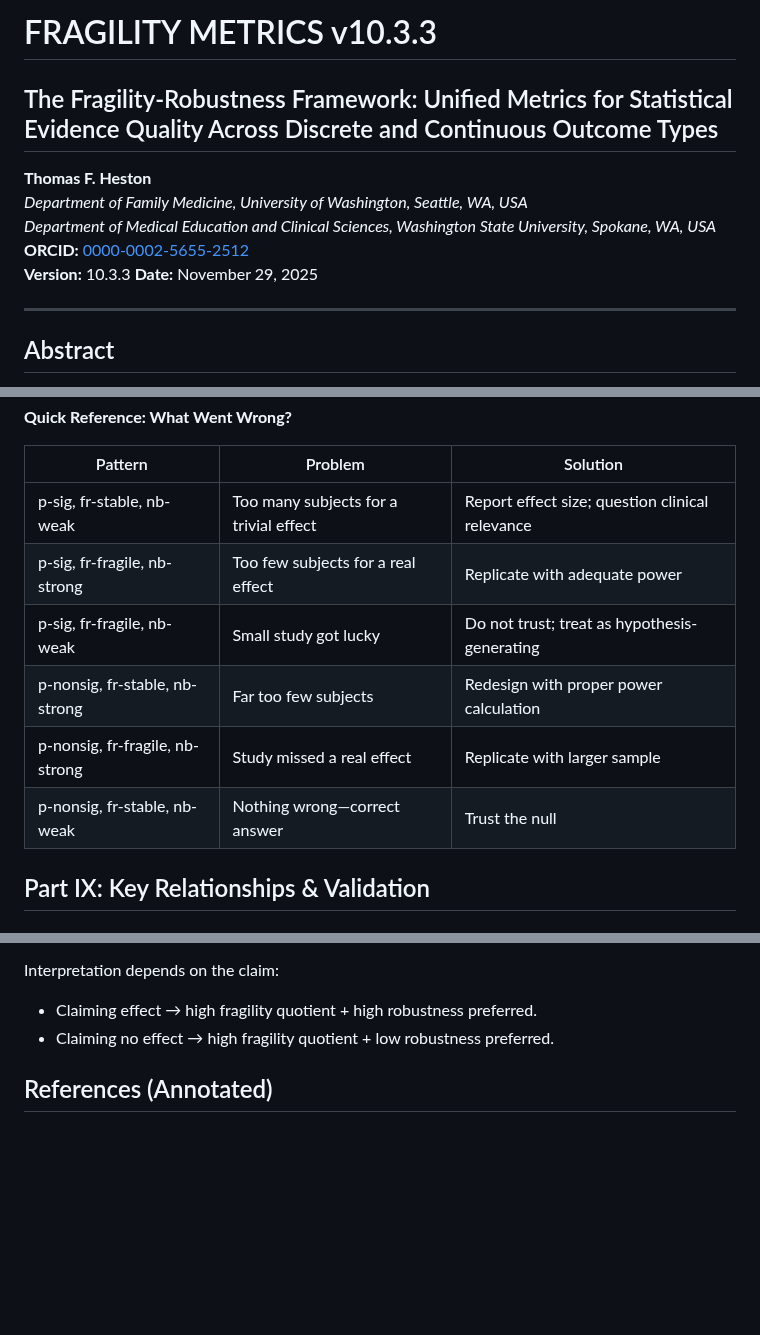
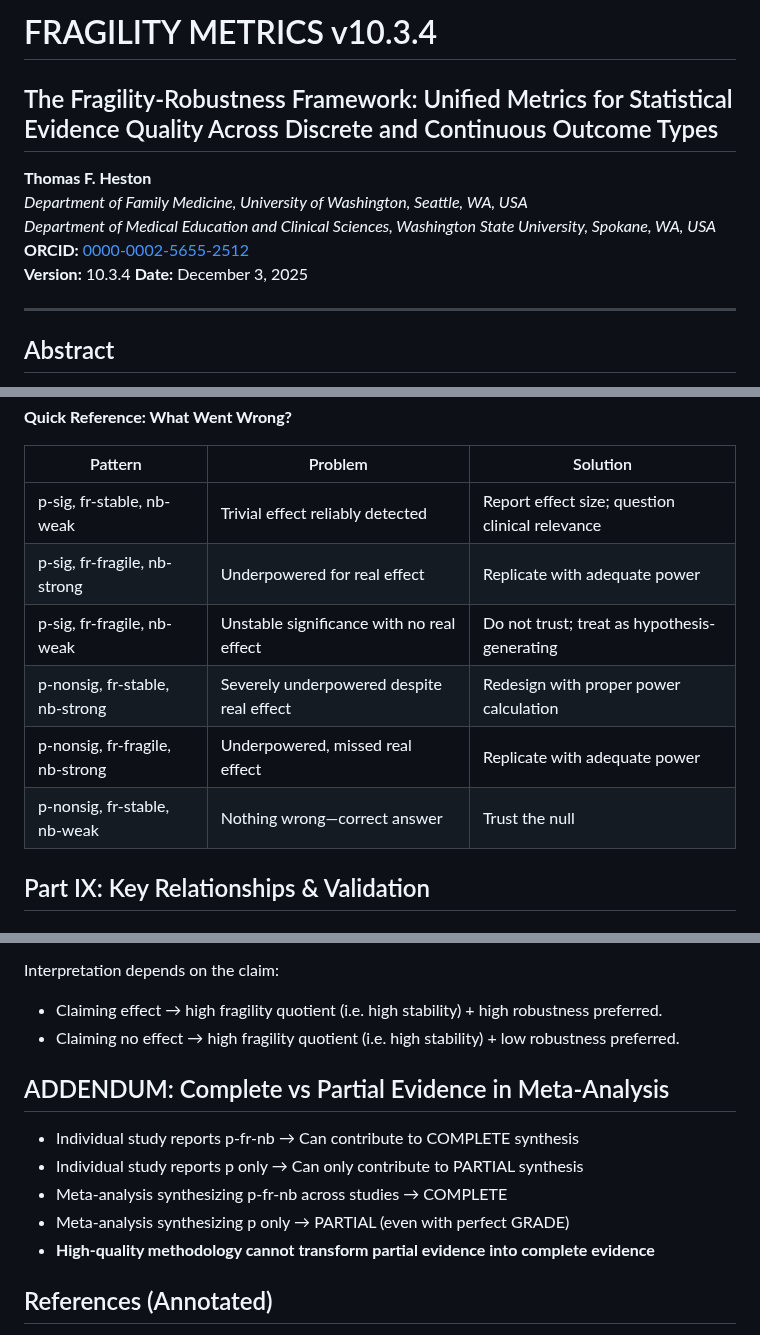
Before and after one commit to tomheston/fragility-metrics, a Markdown page: FRAGILITY_METRICS.md, 3 parts joined by grey strips. GitHub-like rendering; blank space fills up the shorter version.

```diff
--- a/FRAGILITY_METRICS.md
+++ b/FRAGILITY_METRICS.md
@@ -1,12 +1,12 @@
-# FRAGILITY METRICS v10.3.3
+# FRAGILITY METRICS v10.3.4
 
 ## The Fragility-Robustness Framework: Unified Metrics for Statistical Evidence Quality Across Discrete and Continuous Outcome Types
 **Thomas F. Heston**
 *Department of Family Medicine, University of Washington, Seattle, WA, USA*
 *Department of Medical Education and Clinical Sciences, Washington State University, Spokane, WA, USA*
 **ORCID:** [0000-0002-5655-2512](https://orcid.org/0000-0002-5655-2512)
-**Version:** 10.3.3
-**Date:** November 29, 2025
+**Version:** 10.3.4
+**Date:** December 3, 2025
 
 ---
 
@@ -789,13 +789,12 @@ Strong robustness (far from null):   RQ >  0.227
 
 | Pattern | Problem | Solution |
 |---------|---------|----------|
-| p-sig, fr-stable, nb-weak | Too many subjects for a trivial effect | Report effect size; question clinical relevance |
-| p-sig, fr-fragile, nb-strong | Too few subjects for a real effect | Replicate with adequate power |
-| p-sig, fr-fragile, nb-weak | Small study got lucky | Do not trust; treat as hypothesis-generating |
-| p-nonsig, fr-stable, nb-strong | Far too few subjects | Redesign with proper power calculation |
-| p-nonsig, fr-fragile, nb-strong | Study missed a real effect | Replicate with larger sample |
+| p-sig, fr-stable, nb-weak | Trivial effect reliably detected | Report effect size; question clinical relevance |
+| p-sig, fr-fragile, nb-strong | Underpowered for real effect | Replicate with adequate power |
+| p-sig, fr-fragile, nb-weak | Unstable significance with no real effect | Do not trust; treat as hypothesis-generating |
+| p-nonsig, fr-stable, nb-strong | Severely underpowered despite real effect | Redesign with proper power calculation |
+| p-nonsig, fr-fragile, nb-strong | Underpowered, missed real effect | Replicate with adequate power |
 | p-nonsig, fr-stable, nb-weak | Nothing wrong—correct answer | Trust the null |
-
 
 ## Part IX: Key Relationships & Validation
 
@@ -865,8 +864,15 @@ The modern statistical evidence framework consists of two orthogonal dimensions,
 
 Interpretation depends on the claim:
 
-* Claiming effect → high fragility quotient + high robustness preferred.
-* Claiming no effect → high fragility quotient + low robustness preferred.
+* Claiming effect → high fragility quotient (i.e. high stability) + high robustness preferred.
+* Claiming no effect → high fragility quotient (i.e. high stability) + low robustness preferred.
+
+## ADDENDUM: Complete vs Partial Evidence in Meta-Analysis
+- Individual study reports p-fr-nb → Can contribute to COMPLETE synthesis
+- Individual study reports p only → Can only contribute to PARTIAL synthesis
+- Meta-analysis synthesizing p-fr-nb across studies → COMPLETE
+- Meta-analysis synthesizing p only → PARTIAL (even with perfect GRADE)
+- **High-quality methodology cannot transform partial evidence into complete evidence**
 
 ## References (Annotated)
 
```
Also changed, not shown: other parts of FRAGILITY_METRICS.md (+15 -14 lines).
